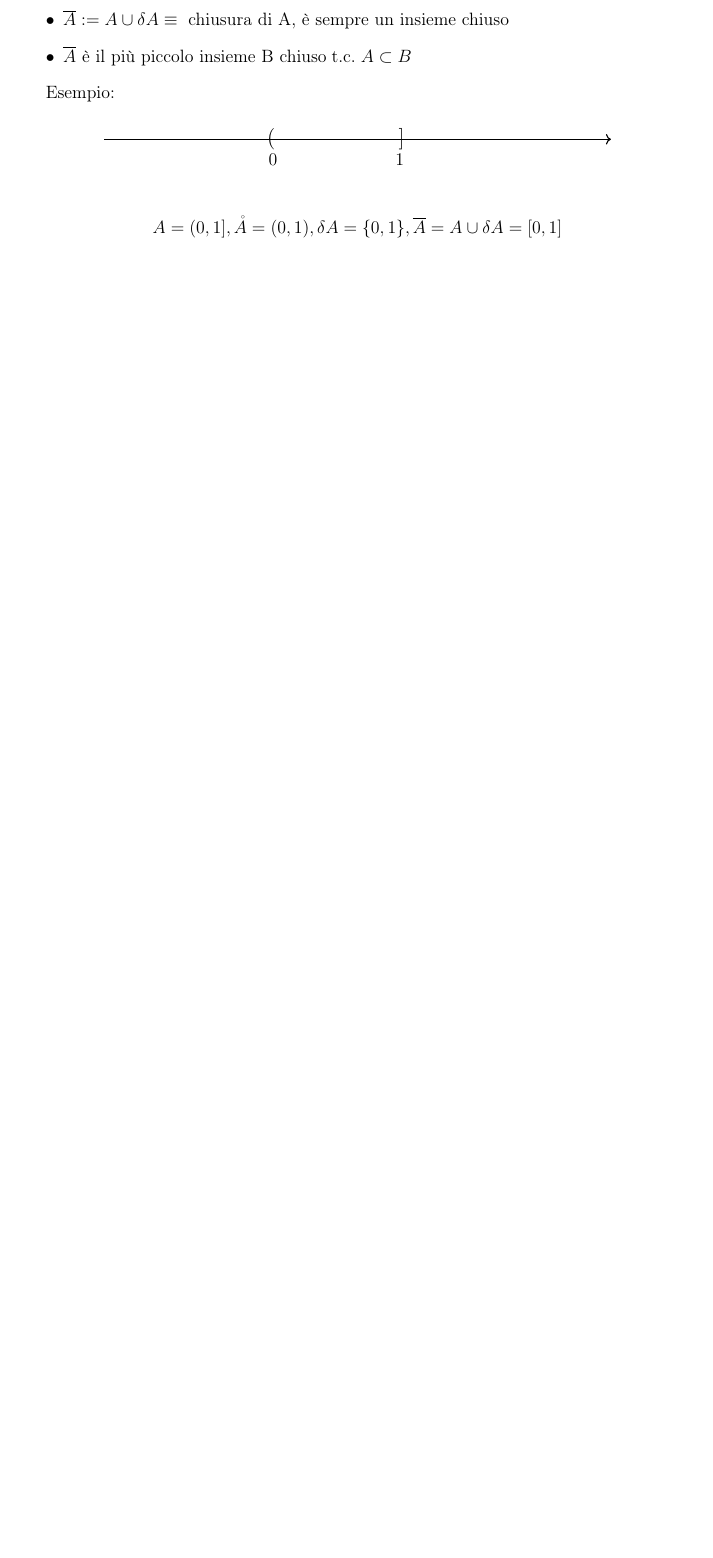
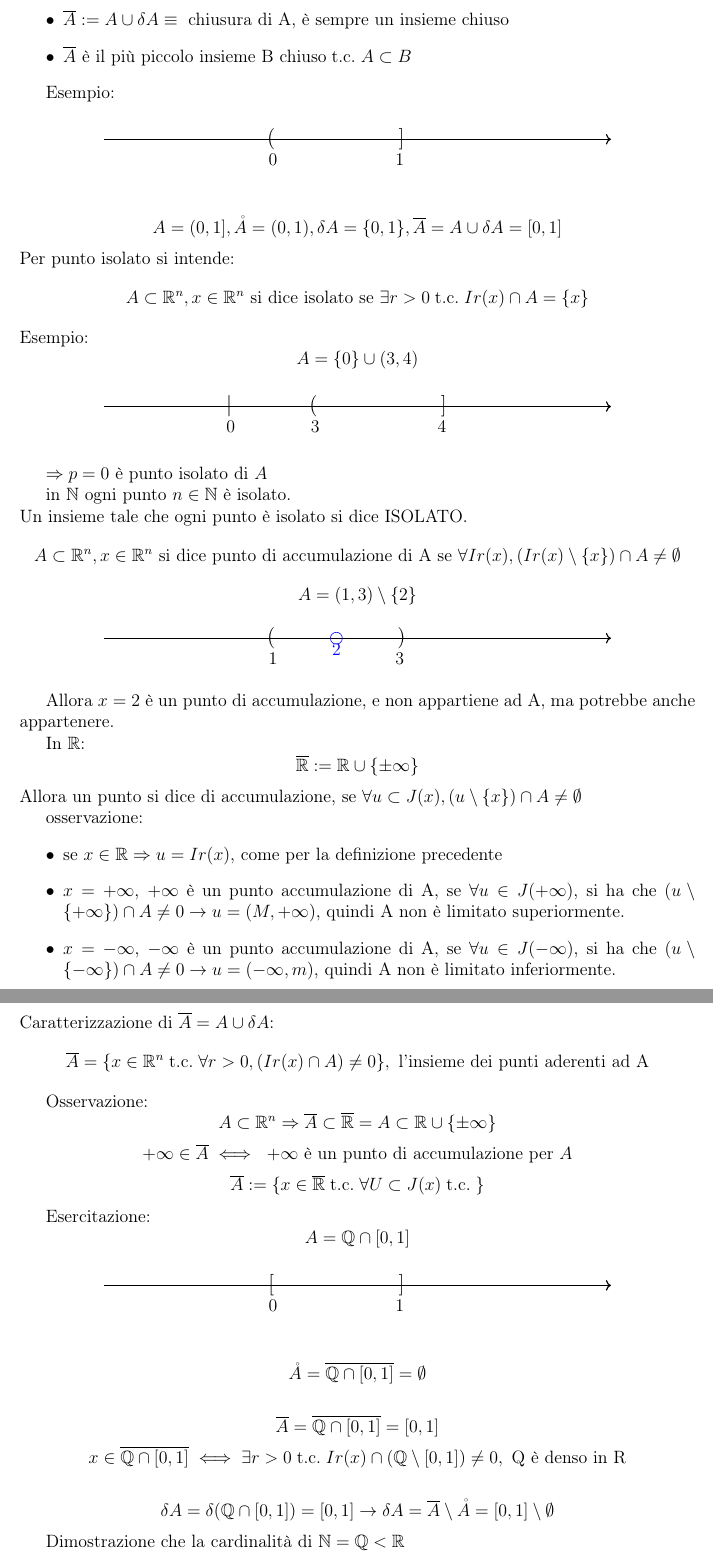
Before and after one commit to Liam-Ferretti/AppuntiUni, a LaTeX paper (analisi1.tex): part of page 20 of 20 before the commit and two parts of pages 20 and 21 of 21 after it, the two joined at a grey line, cut so that both start at the same text, the shorter picture padded with empty space. Compiled offline with pdfLaTeX.

Commit message:
7/10 + correzione identità di y

```diff
--- a/analisi1.tex
+++ b/analisi1.tex
@@ -944,5 +944,101 @@
 	\end{center}
 
 	\[A = (0, 1], \mathring{A} = (0,1), \delta A = \{0,1\}, \overline{A} = A \cup \delta A = [0, 1]\]
+	Per punto isolato si intende:
+	\[A \subset \mathbb{R}^n, x \in \mathbb{R}^n \text{ si dice isolato se } \exists r > 0 \tc Ir(x) \cap A = \{x\}\]
+	Esempio:
+	\[A = \{0\} \cup (3,4)\]
+
+	\begin{center}
+		\begin{tikzpicture}[scale=2]
+			% Retta
+			\draw[->, black, thick] (-3,0) -- (3,0);
+
+			% Parentesi per gli insiemi
+			\node at (1,0) [font=\large] {$\,]$}; % parentesi sinistra (A)
+			\node at (-0.5,0) [font=\large] {$(\,$};  % parentesi destra (B)
+			\node at (-1.5, 0) [font=\large] {$|\,$};
+
+			% Punto c
+			\draw (-0.5,-0.1) -- (-0.5,-0.1) node[below] {$3$};
+			\draw (1,-0.1) -- (1, -0.1) node[below] {$4$};
+			\draw (-1.5,-0.1) -- (-1.5, -0.1) node[below] {$0$};
+		\end{tikzpicture}
+	\end{center}
+
+	 $\Rightarrow p = 0 \text{ è punto isolato di } A$
+
+
+	 in $\mathbb{N}$ ogni punto $n \in \mathbb{N}$ è isolato. \newline
+	 Un insieme tale che ogni punto è isolato si dice ISOLATO.
+	 \[A \subset \mathbb{R}^n, x \in \mathbb{R}^n \text{ si dice punto di accumulazione di A se } \forall Ir(x), (Ir(x) \setminus \{x\}) \cap A \not = \emptyset\]
+	 \[A = (1,3)\setminus \{2\}\]
+	 \begin{center}
+	 	\begin{tikzpicture}[scale=2]
+	 		% Retta
+	 		\draw[->, black, thick] (-3,0) -- (3,0);
+
+	 		% Parentesi per gli insiemi
+	 		\node at (0.5,0) [font=\large] {$\,)$}; % parentesi sinistra (A)
+	 		\node at (-1,0) [font=\large] {$(\,$};  % parentesi destra (B)
+
+	 		% Punto c
+	 		\draw (-1,-0.1) -- (-1,-0.1) node[below] {$1$};
+	 		\draw (0.5,-0.1) -- (0.5, -0.1) node[below] {$3$};
+
+	 		\coordinate (Acc) at (-0.25,0);    % -conjugate
+
+	 		% Disegna i punti
+	 		\draw[blue] (Acc) circle (2pt) node[below] {$2$};
+	 	\end{tikzpicture}
+	 \end{center}
+
+	 Allora $x = 2$ è un punto di accumulazione, e non appartiene ad A, ma potrebbe anche appartenere.
+
+	 In $\mathbb{R}$:
+	 \[\overline{\mathbb{R}} := \mathbb{R} \cup \{\pm \infty\}\]
+	 Allora un punto si dice di accumulazione, se $\forall u \subset J(x), (u \setminus \{x\}) \cap A \not = \emptyset$
+
+	 osservazione:
+	 \begin{itemize}
+	 	\item se $x \in \mathbb{R} \Rightarrow u = Ir(x)$, come per la definizione precedente
+	 	\item $x = + \infty$, $+ \infty$ è un punto accumulazione di A, se $\forall u \in J(+\infty)$, si ha che $(u \setminus \{+\infty\}) \cap A \not = 0 \rightarrow u = (M, +\infty)$, quindi A non è limitato superiormente.
+	 	\item $x = - \infty$, $- \infty$ è un punto accumulazione di A, se $\forall u \in J(-\infty)$, si ha che $(u \setminus \{-\infty\}) \cap A \not = 0 \rightarrow u = (-\infty, m)$, quindi A non è limitato inferiormente.
+	 \end{itemize}
+	 Caratterizzazione di $\overline{A} = A \cup \delta A$:
+	 \[\overline{A} = \{x \in \mathbb{R}^n \tc \forall r > 0, (Ir(x) \cap A) \not = 0\}, \text{ l'insieme dei punti aderenti ad A}\]
+
+	 Osservazione:
+	 \[A \subset \mathbb{R}^n \Rightarrow \overline{A} \subset \overline{\mathbb{R}} = A \subset \mathbb{R} \cup \{\pm \infty\}\]
+	 \[+ \infty \in \overline{A} \iff \text{ $+\infty$ è un punto di accumulazione per $A$}\]
+	 \[\overline{A} := \{x \in \overline{\mathbb{R}} \tc \forall U \subset J(x) \tc \}\]
+
+	 Esercitazione:
+	 \[A = \mathbb{Q} \cap [0,1]\]
+
+	 \begin{center}
+	 	\begin{tikzpicture}[scale=2]
+	 		% Retta
+	 		\draw[->, black, thick] (-3,0) -- (3,0);
+
+	 		% Parentesi per gli insiemi
+	 		\node at (0.5,0) [font=\large] {$\,]$}; % parentesi sinistra (A)
+	 		\node at (-1,0) [font=\large] {$[\,$};  % parentesi destra (B)
+
+	 		% Punto c
+	 		\draw (-1,-0.1) -- (-1,-0.1) node[below] {$0$};
+	 		\draw (0.5,-0.1) -- (0.5, -0.1) node[below] {$1$};
+	 	\end{tikzpicture}
+	 \end{center}
+
+	 \[\mathring{A} = \overline{\mathbb{Q} \cap [0,1]} = \emptyset\]
+
+	 \[\overline{A} = \overline{\mathbb{Q} \cap [0,1]} = [0,1]\]
+	 \[x \in \overline{\mathbb{Q} \cap [0,1]} \iff \exists r > 0 \tc Ir(x) \cap (\mathbb{Q} \setminus [0,1]) \not = 0, \text{ Q è denso in R}\]
+
+	 \[\delta A = \delta (\mathbb{Q} \cap [0,1]) = [0,1] \rightarrow \delta A = \overline{A} \setminus \mathring{A} = [0,1] \setminus \emptyset\]
+
+	 Dimostrazione che la cardinalità di $\mathbb{N} = \mathbb{Q} < \mathbb{R}$
+
 
 \end{document}
```
Also changed, not shown: geometria.tex (+1 -1 lines), analisi1.pdf, geometria.pdf, 5 other files.
